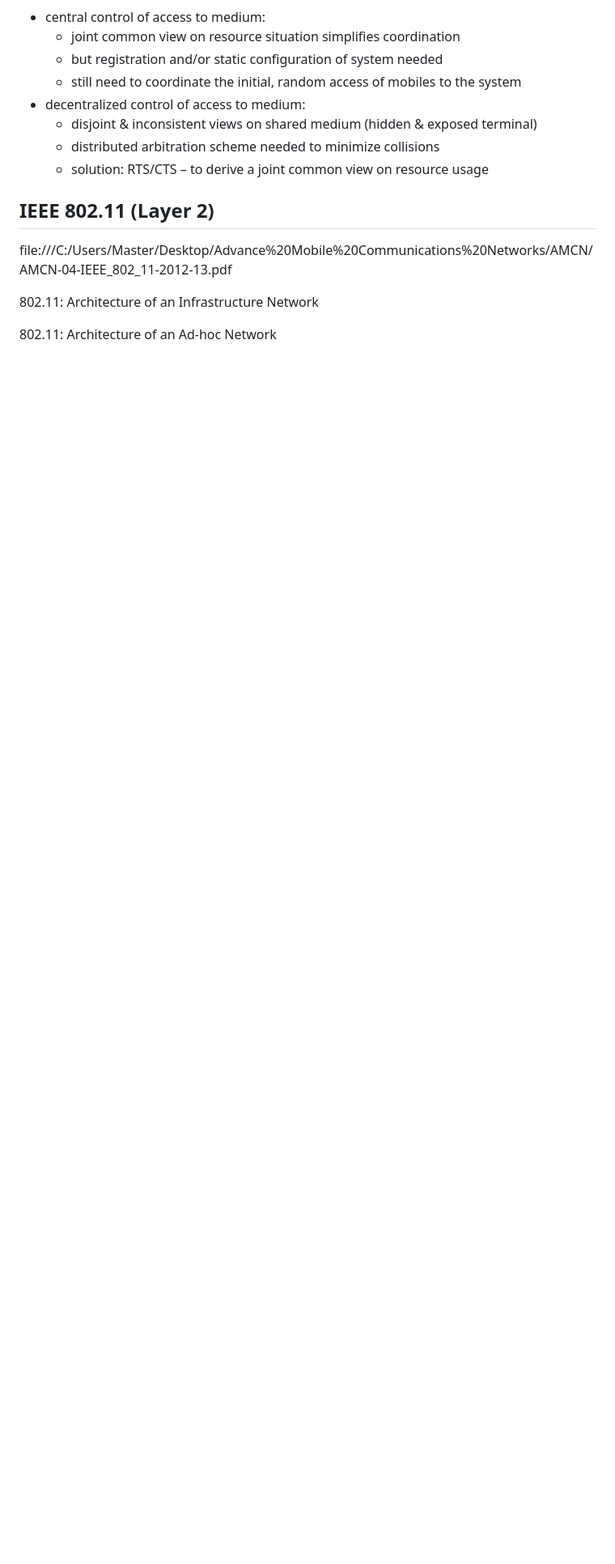
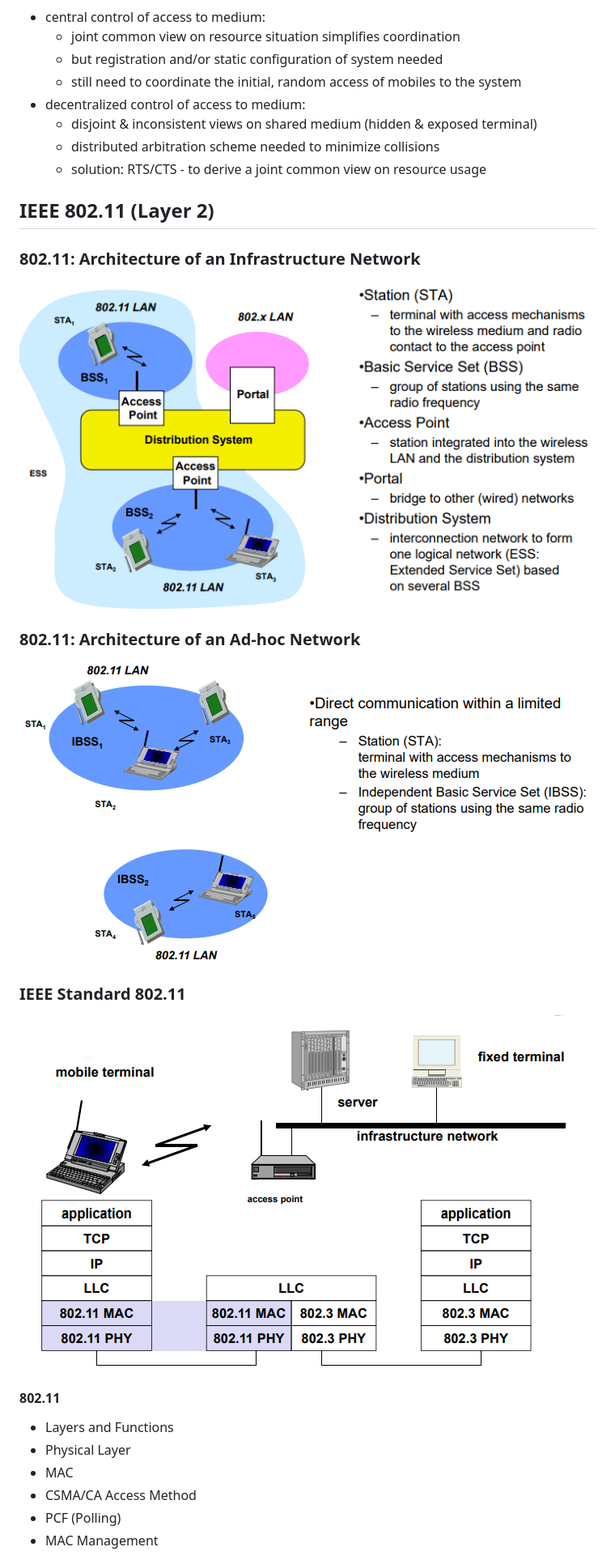
Before and after one commit to yazdipour/notes, a Markdown page: network/mobile.md, the part around the change printed below. Shown: that part at 81% size. Rendered like a GitHub page; pictures changed too: network/assets/802.png (added), network/assets/AAN.png (added), network/assets/AIN.png (added); blank space fills up the shorter version.

Commit message:
Add IEEE_802.11

```diff
--- a/network/mobile.md
+++ b/network/mobile.md
@@ -177,12 +177,28 @@ Application to Bluetooth and 802.11 (possible access function)
 * decentralized control of access to medium:
     * disjoint & inconsistent views on shared medium (hidden & exposed terminal)
     * distributed arbitration scheme needed to minimize collisions
-    * solution: RTS/CTS – to derive a joint common view on resource usage
+    * solution: RTS/CTS - to derive a joint common view on resource usage
 
 ## IEEE 802.11 (Layer 2)
 
-file:///C:/Users/Master/Desktop/Advance%20Mobile%20Communications%20Networks/AMCN/AMCN-04-IEEE_802_11-2012-13.pdf
+### 802.11: Architecture of an Infrastructure Network
 
-802.11: Architecture of an Infrastructure Network
+![AIN](./assets/AIN.png)
 
-802.11: Architecture of an Ad-hoc Network
+### 802.11: Architecture of an Ad-hoc Network
+
+![AAN](./assets/AAN.png)
+
+### IEEE Standard 802.11
+
+![802](./assets/802.png)
+
+#### 802.11
+
+* Layers and Functions
+* Physical Layer
+* MAC
+* CSMA/CA Access Method
+* PCF (Polling)
+* MAC Management
+
```
Also changed, not shown: other parts of network/mobile.md (+117 -7 lines).
